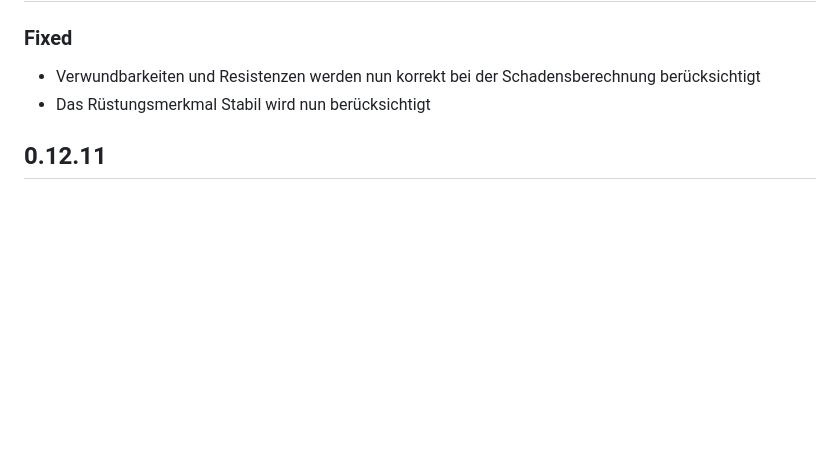
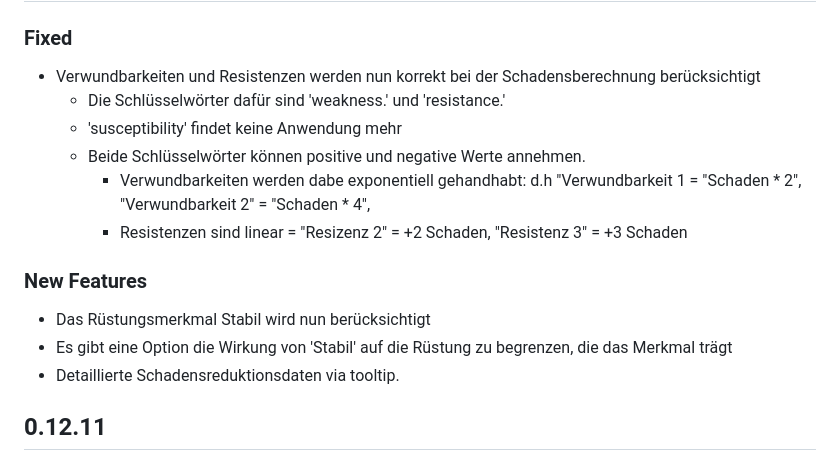
Before and after one commit to kdomke/Splittermond, a Markdown page: CHANGELOG.md, the part around the change. Rendered like a GitHub page; blank space fills up the shorter version.

Commit message:
chore(Damage enhancement) Add changelog
Signed-off-by: m-2squared <176928581+m-2squared@users.noreply.github.com>

```diff
--- a/CHANGELOG.md
+++ b/CHANGELOG.md
@@ -1,7 +1,17 @@
 ## 0.12.12 HOTFIX##
 ### Fixed
 * Verwundbarkeiten und Resistenzen werden nun korrekt bei der Schadensberechnung berücksichtigt
+  * Die Schlüsselwörter dafür sind 'weakness.<damage Type>' und 'resistance.<damage Type>'
+  * 'susceptibility' findet keine Anwendung mehr
+  * Beide Schlüsselwörter können positive und negative Werte annehmen.
+    * Verwundbarkeiten werden dabe exponentiell gehandhabt:
+      d.h "Verwundbarkeit 1 = "Schaden * 2", "Verwundbarkeit 2" = "Schaden * 4",
+    * Resistenzen sind linear = "Resizenz 2" = +2 Schaden, "Resistenz 3" = +3 Schaden
+
+### New Features
 * Das Rüstungsmerkmal Stabil wird nun berücksichtigt
+* Es gibt eine Option die Wirkung von 'Stabil' auf die Rüstung zu begrenzen, die das Merkmal trägt
+* Detaillierte Schadensreduktionsdaten via tooltip.
 ## 0.12.11
 ### Fixed
 * Hinzufügen von Mondzeichen Per Drag And Drop wenn es schon ein Mondzeichen gibt
```
